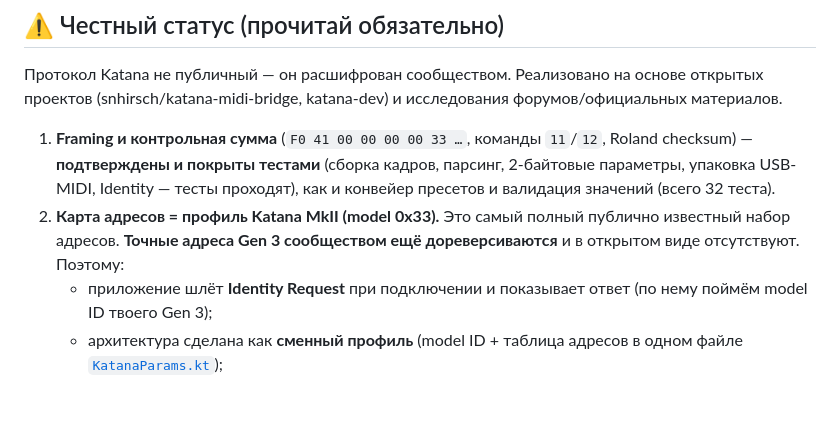
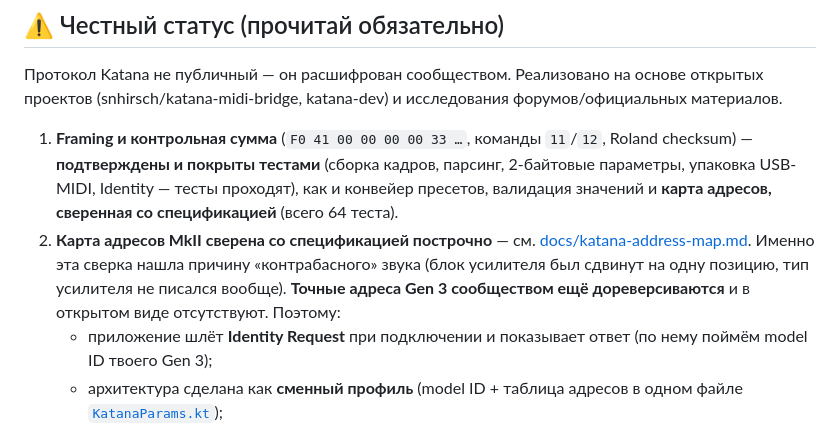
Before and after one commit to VladChaikovskiy/Raznoe, a Markdown page: README.md, the part around the change. Rendered like a GitHub page; blank space fills up the shorter version.

Commit message:
README: refresh the protocol status after the address-map audit
Co-Authored-By: Claude Opus 5 <noreply@anthropic.com>
Claude-Session: https://claude.ai/code/session_01EidMiD8Zo65DkAfn26f4Ng

```diff
--- a/README.md
+++ b/README.md
@@ -19,10 +19,13 @@ Android-приложение для управления комбоусилит
 1. **Framing и контрольная сумма** (`F0 41 00 00 00 00 33 …`, команды `11`/`12`,
    Roland checksum) — **подтверждены и покрыты тестами** (сборка кадров, парсинг,
    2-байтовые параметры, упаковка USB-MIDI, Identity — тесты проходят), как и
-   конвейер пресетов и валидация значений (всего 32 теста).
-2. **Карта адресов = профиль Katana MkII (model 0x33).** Это самый полный
-   публично известный набор адресов. **Точные адреса Gen 3 сообществом ещё
-   дореверсиваются** и в открытом виде отсутствуют. Поэтому:
+   конвейер пресетов, валидация значений и **карта адресов, сверенная со
+   спецификацией** (всего 64 теста).
+2. **Карта адресов MkII сверена со спецификацией построчно** — см.
+   [docs/katana-address-map.md](docs/katana-address-map.md). Именно эта сверка
+   нашла причину «контрабасного» звука (блок усилителя был сдвинут на одну
+   позицию, тип усилителя не писался вообще). **Точные адреса Gen 3 сообществом
+   ещё дореверсиваются** и в открытом виде отсутствуют. Поэтому:
    - приложение шлёт **Identity Request** при подключении и показывает ответ
      (по нему поймём model ID твоего Gen 3);
    - архитектура сделана как **сменный профиль** (model ID + таблица адресов в
```
